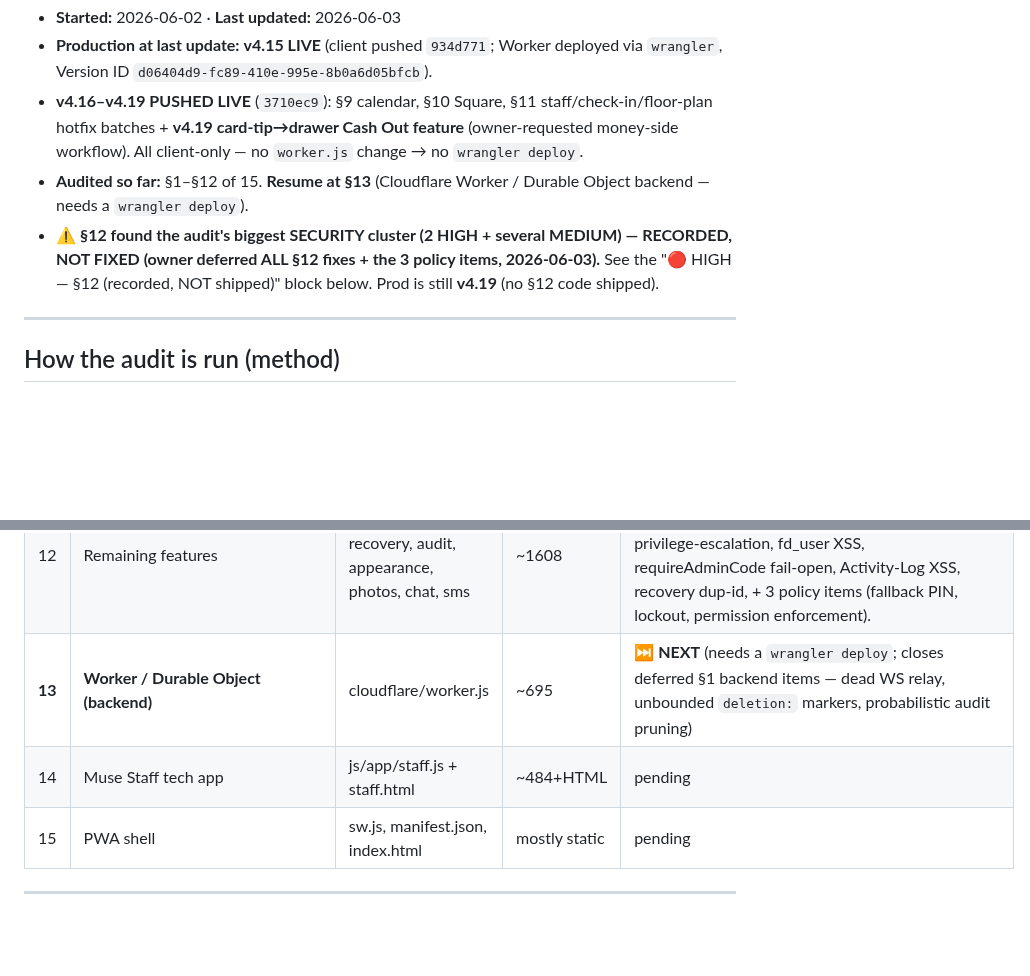
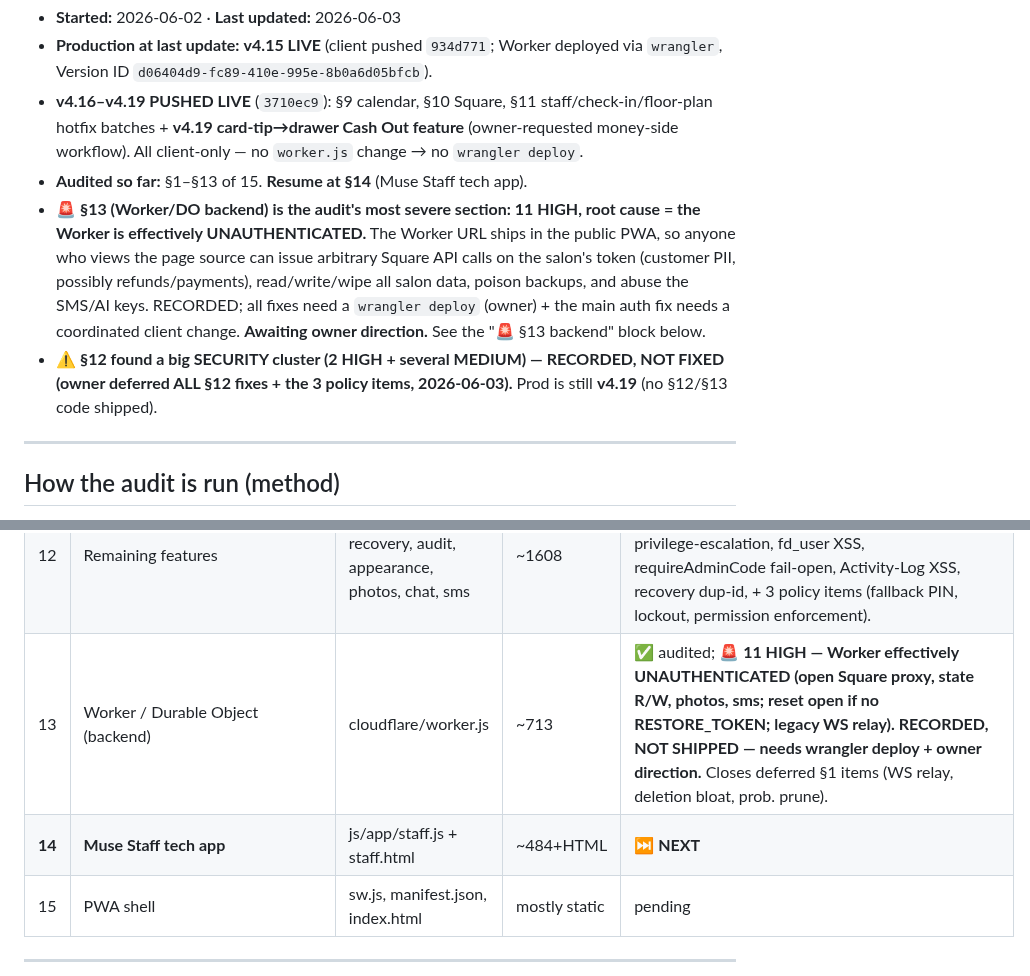
Before and after one commit to MuseNail/musedashboard, a Markdown page: AUDIT-2026-06.md, 2 parts joined by grey strips. Rendered like a GitHub page; blank space fills up the shorter version.

```diff
--- a/AUDIT-2026-06.md
+++ b/AUDIT-2026-06.md
@@ -5,8 +5,9 @@
 - **Started:** 2026-06-02 · **Last updated:** 2026-06-03
 - **Production at last update:** **v4.15 LIVE** (client pushed `934d771`; Worker deployed via `wrangler`, Version ID `d06404d9-fc89-410e-995e-8b0a6d05bfcb`).
 - **v4.16–v4.19 PUSHED LIVE** (`3710ec9`): §9 calendar, §10 Square, §11 staff/check-in/floor-plan hotfix batches + **v4.19 card-tip→drawer Cash Out feature** (owner-requested money-side workflow). All client-only — no `worker.js` change → no `wrangler deploy`.
-- **Audited so far:** §1–§12 of 15. **Resume at §13** (Cloudflare Worker / Durable Object backend — needs a `wrangler deploy`).
-- ⚠️ **§12 found the audit's biggest SECURITY cluster (2 HIGH + several MEDIUM) — RECORDED, NOT FIXED (owner deferred ALL §12 fixes + the 3 policy items, 2026-06-03).** See the "🔴 HIGH — §12 (recorded, NOT shipped)" block below. Prod is still **v4.19** (no §12 code shipped).
+- **Audited so far:** §1–§13 of 15. **Resume at §14** (Muse Staff tech app).
+- 🚨 **§13 (Worker/DO backend) is the audit's most severe section: 11 HIGH, root cause = the Worker is effectively UNAUTHENTICATED.** The Worker URL ships in the public PWA, so anyone who views the page source can issue arbitrary Square API calls on the salon's token (customer PII, possibly refunds/payments), read/write/wipe all salon data, poison backups, and abuse the SMS/AI keys. RECORDED; all fixes need a `wrangler deploy` (owner) + the main auth fix needs a coordinated client change. **Awaiting owner direction.** See the "🚨 §13 backend" block below.
+- ⚠️ **§12 found a big SECURITY cluster (2 HIGH + several MEDIUM) — RECORDED, NOT FIXED (owner deferred ALL §12 fixes + the 3 policy items, 2026-06-03).** Prod is still **v4.19** (no §12/§13 code shipped).
 
 ---
 
@@ -139,8 +157,8 @@ Each section is audited with a **multi-agent workflow**: 5–7 independent revie
 | 10 | Square integration | square-customers.js, square-pos.js, square-catalog.js | ~1541 | ✅ audited; v4.17 batch (3 HIGH + pagination/keys/classification/guards/observability); v4.11 tip math re-verified SOUND; deferred: squarePushBooking service-match, note re-key, product_type default. Pay-path P0 inputs captured. |
 | 11 | Staff / check-in / floor plan / service time | floorplan.js, staff.js, checkin.js, servicetime.js | ~1269 | ✅ audited; v4.18 batch staged (HIGH floor XSS + checkin guard + collectFloor collision + paid-bail + deleteStaff scrub). Deferred: schedule-clear sentinel, whole-object concurrency, avgServiceTime perf, PIN-plaintext, schedule/checkin LOWs. |
 | 12 | Remaining features | settings, auth, recovery, audit, appearance, photos, chat, sms | ~1608 | ✅ audited; **2 HIGH + security cluster RECORDED, NOT SHIPPED (owner-deferred)** — fd_user privilege-escalation, fd_user XSS, requireAdminCode fail-open, Activity-Log XSS, recovery dup-id, + 3 policy items (fallback PIN, lockout, permission enforcement). |
-| **13** | **Worker / Durable Object (backend)** | cloudflare/worker.js | ~695 | ⏭ **NEXT** (needs a `wrangler deploy`; closes deferred §1 backend items — dead WS relay, unbounded `deletion:` markers, probabilistic audit pruning) |
-| 14 | Muse Staff tech app | js/app/staff.js + staff.html | ~484+HTML | pending |
+| 13 | Worker / Durable Object (backend) | cloudflare/worker.js | ~713 | ✅ audited; **🚨 11 HIGH — Worker effectively UNAUTHENTICATED (open Square proxy, state R/W, photos, sms; reset open if no RESTORE_TOKEN; legacy WS relay). RECORDED, NOT SHIPPED — needs wrangler deploy + owner direction.** Closes deferred §1 items (WS relay, deletion bloat, prob. prune). |
+| **14** | **Muse Staff tech app** | js/app/staff.js + staff.html | ~484+HTML | ⏭ **NEXT** |
 | 15 | PWA shell | sw.js, manifest.json, index.html | mostly static | pending |
 
 ---
```
Also changed, not shown: other parts of AUDIT-2026-06.md (+19 -2 lines).
